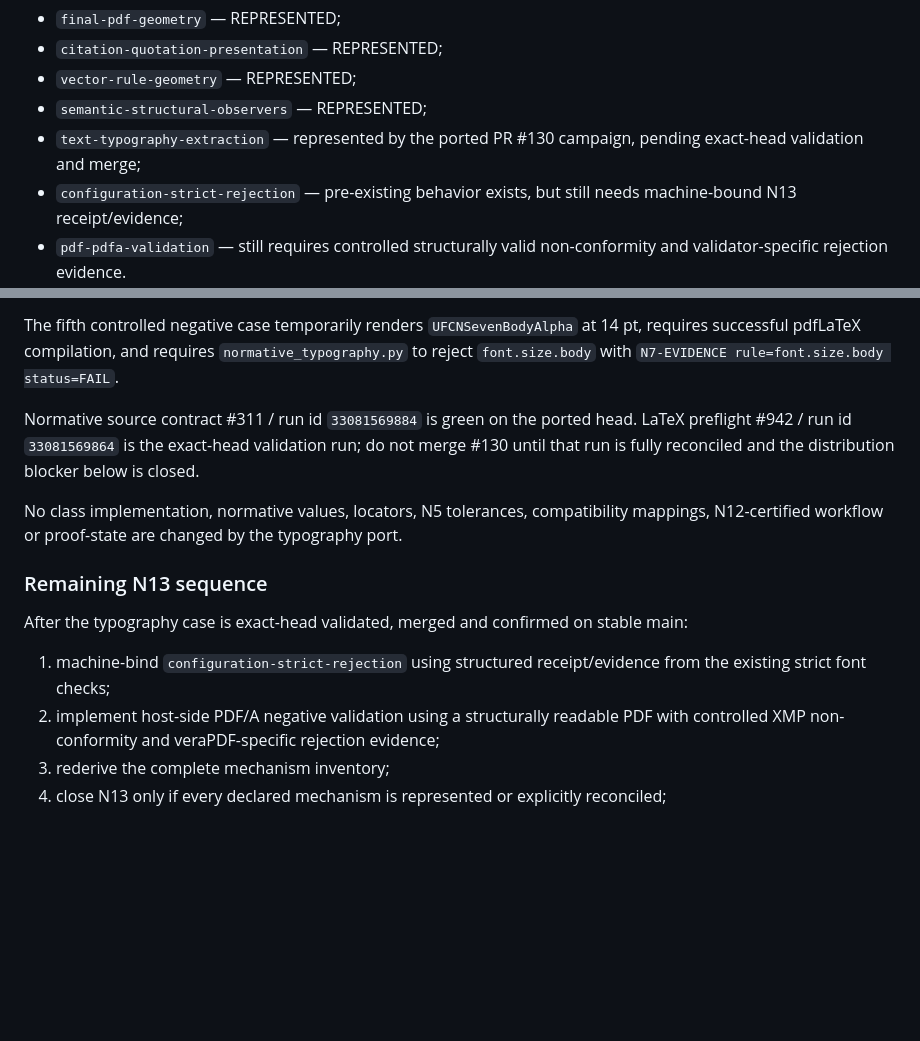
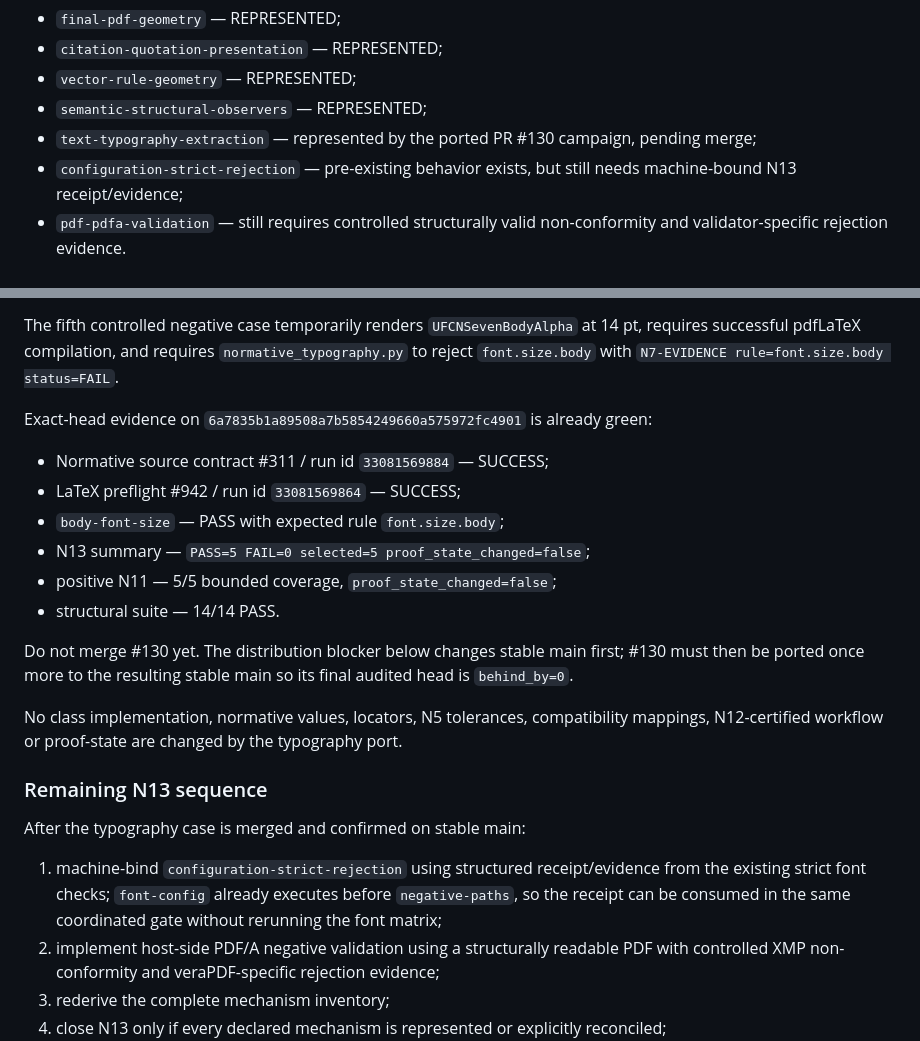
Before and after one commit to tiagosombrra/abntexto-ufc, a Markdown page: docs/HANDOFF-V2.2.0.md, 2 parts joined by grey strips. Rendered like a GitHub page; blank space fills up the shorter version.

```diff
--- a/docs/HANDOFF-V2.2.0.md
+++ b/docs/HANDOFF-V2.2.0.md
@@ -126,7 +126,7 @@ Stable mechanism state before PR #130 merge:
 - `citation-quotation-presentation` — REPRESENTED;
 - `vector-rule-geometry` — REPRESENTED;
 - `semantic-structural-observers` — REPRESENTED;
-- `text-typography-extraction` — represented by the ported PR #130 campaign, pending exact-head validation and merge;
+- `text-typography-extraction` — represented by the ported PR #130 campaign, pending merge;
 - `configuration-strict-rejection` — pre-existing behavior exists, but still needs machine-bound N13 receipt/evidence;
 - `pdf-pdfa-validation` — still requires controlled structurally valid non-conformity and validator-specific rejection evidence.
 
@@ -142,15 +142,24 @@ After stable-main preflight #941 closed the #134 compatibility blocker, PR #130
 
 The fifth controlled negative case temporarily renders `UFCNSevenBodyAlpha` at 14 pt, requires successful pdfLaTeX compilation, and requires `normative_typography.py` to reject `font.size.body` with `N7-EVIDENCE rule=font.size.body status=FAIL`.
 
-Normative source contract #311 / run id `33081569884` is green on the ported head. LaTeX preflight #942 / run id `33081569864` is the exact-head validation run; do not merge #130 until that run is fully reconciled and the distribution blocker below is closed.
+Exact-head evidence on `6a7835b1a89508a7b5854249660a575972fc4901` is already green:
+
+- Normative source contract #311 / run id `33081569884` — SUCCESS;
+- LaTeX preflight #942 / run id `33081569864` — SUCCESS;
+- `body-font-size` — PASS with expected rule `font.size.body`;
+- N13 summary — `PASS=5 FAIL=0 selected=5 proof_state_changed=false`;
+- positive N11 — 5/5 bounded coverage, `proof_state_changed=false`;
+- structural suite — 14/14 PASS.
+
+Do not merge #130 yet. The distribution blocker below changes stable main first; #130 must then be ported once more to the resulting stable main so its final audited head is `behind_by=0`.
 
 No class implementation, normative values, locators, N5 tolerances, compatibility mappings, N12-certified workflow or proof-state are changed by the typography port.
 
 ### Remaining N13 sequence
 
-After the typography case is exact-head validated, merged and confirmed on stable main:
+After the typography case is merged and confirmed on stable main:
 
-1. machine-bind `configuration-strict-rejection` using structured receipt/evidence from the existing strict font checks;
+1. machine-bind `configuration-strict-rejection` using structured receipt/evidence from the existing strict font checks; `font-config` already executes before `negative-paths`, so the receipt can be consumed in the same coordinated gate without rerunning the font matrix;
 2. implement host-side PDF/A negative validation using a structurally readable PDF with controlled XMP non-conformity and veraPDF-specific rejection evidence;
 3. rederive the complete mechanism inventory;
 4. close N13 only if every declared mechanism is represented or explicitly reconciled;
```
Also changed, not shown: other parts of docs/HANDOFF-V2.2.0.md (+36 -15 lines).
